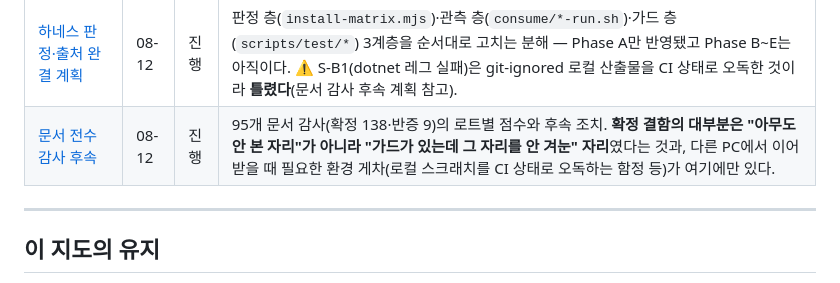
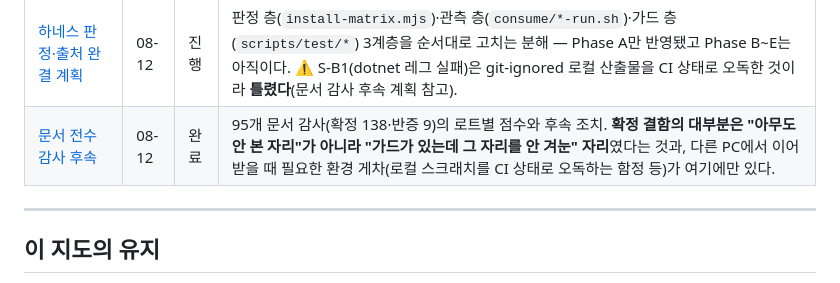
Before and after one commit to xzawed/KeyCloakSDK, a Markdown page: docs/README.md, the part around the change. Drawn GitHub-style.

Commit message:
docs(plan): 권고 3(수치 자기일치 린트)도 실측 후 기각 — 계획 완료로 전환
착수 전에 공허성을 쟀고 두 가지가 함께 나왔다.

**(1) 검사할 것이 남아 있지 않다.** 소비자·운영 문서에서 게시 개수를 주장하는 자리를
전수로 뽑으니 **11자리 전부 일치**한다(8 게시 / 1 미게시):
  DEPLOY.md 3·416(×2)·466(×2) · README.md:112 · getting-started.md:5(×2)
  · language-support.md:17(×2)
테스트 수는 소비자 문서에서 전부 지웠고(`8b116e9`), 런타임 하한은 doc-guard 앵커가
9개 언어를 이미 덮는다.

**(2) 만들었다면 오탐을 냈다.** 같은 스캔이 `DEPLOY.md:9`의 `seven consecutive nights`를
잡는다 — **CI가 빨갰던 밤 수**이지 게시 개수가 아니다. 한 파일 안 "seven"과 "eight"을
모순으로 판정했을 것이다. 권고 5 기각과 **같은 부류**이고, dotnet README에서 clock skew와
JWKS 재조회가 둘 다 30초라 변이검증이 한 번 틀렸던 것도 같은 뿌리다.

**이미 더 나은 것이 있다.** `test-publication-claims.sh`의 SSOT 파생 어서션 23개가 위
11자리를 전부 덮는다. 문서를 **다른 문서의 산문**과 대조하는 것보다 `DF_PUBLISHED`라는
진실 원천과 대조하는 쪽이 구조적으로 강하다 — 자기일치 검사는 "둘 다 틀린 경우"를
통과시키지만 SSOT 대조는 통과시키지 않는다.

되살릴 조건도 적었다: 게시 개수 외의 수치가 SSOT 없이 흩어져 드리프트가 실측될 때.
그때도 문맥 문제는 그대로이므로 자리 명시(`claim_at` 관용)가 정규식 스캔보다 낫다.

남은 체크박스가 없어 `doc-status: complete`로 바꾸고 `docs/README.md` 지도 칸도 함께
"완료"로 맞췄다(검사 9가 둘을 대조한다). 이 문서의 목적은 이제 감사 결과와 **기각 근거**의
보존이다 — 다음 사람이 같은 가드를 다시 제안할 때 측정을 반복하지 않도록.

node scripts/check-docs.mjs . --strict --min-facts=46 --min-anchors=18
  → "docs map: 64 files linked, 64 statuses cross-checked" / "checked 46 facts across 18 anchors"

Co-Authored-By: Claude Opus 5 (1M context) <noreply@anthropic.com>

```diff
--- a/docs/README.md
+++ b/docs/README.md
@@ -114,7 +114,7 @@ SDK를 **쓰는** 사람을 위한 문서다. 영문으로 유지하며 한글
 | [감사 잔여분 해소 WBS](superpowers/plans/2026-07-31-pre-release-audit-remediation-wbs.md) | 07-31 | 완료 | 언어별 공격 프로브·리다이렉트 차단·버전 SSOT의 태스크 분해 + **"해소됨"이라 썼다가 사실이 아님을 확인하고 정정한 기록**(2026-08-04) — 한 커밋에 담겼다는 이유만으로 별개 문제(admin 능력 갭 ↔ 리다이렉트 시임)를 함께 해소된 것처럼 적었고, 그 줄이 인계 메모를 3일간 덮었다. **문서의 자기보고를 믿지 말고 산출물을 대조하라**는 이 저장소의 규율이 여기서 나왔다. |
 | [릴리스 자동화 계획](superpowers/plans/2026-08-03-release-automation.md) | 08-03 | 완료 | 디스패처·ref 가드·룰셋 3종 태스크 분해. 자동화를 **켜는** 절차는 여기가 아니라 [DEPLOY.md](../DEPLOY.md) §2-F에 있다(계획서의 미체크 항목으로만 남아 있던 것을 옮겼다). |
 | [하네스 판정·출처 완결 계획](superpowers/plans/2026-08-12-harness-judgment-and-provenance-completion.md) | 08-12 | 진행 | 판정 층(`install-matrix.mjs`)·관측 층(`consume/*-run.sh`)·가드 층(`scripts/test/*`) 3계층을 순서대로 고치는 분해 — Phase A만 반영됐고 Phase B~E는 아직이다. ⚠️ S-B1(dotnet 레그 실패)은 git-ignored 로컬 산출물을 CI 상태로 오독한 것이라 **틀렸다**(문서 감사 후속 계획 참고). |
-| [문서 전수 감사 후속](superpowers/plans/2026-08-12-doc-audit-remediation.md) | 08-12 | 진행 | 95개 문서 감사(확정 138·반증 9)의 로트별 점수와 후속 조치. **확정 결함의 대부분은 "아무도 안 본 자리"가 아니라 "가드가 있는데 그 자리를 안 겨눈" 자리**였다는 것과, 다른 PC에서 이어받을 때 필요한 환경 게차(로컬 스크래치를 CI 상태로 오독하는 함정 등)가 여기에만 있다. |
+| [문서 전수 감사 후속](superpowers/plans/2026-08-12-doc-audit-remediation.md) | 08-12 | 완료 | 95개 문서 감사(확정 138·반증 9)의 로트별 점수와 후속 조치. **확정 결함의 대부분은 "아무도 안 본 자리"가 아니라 "가드가 있는데 그 자리를 안 겨눈" 자리**였다는 것과, 다른 PC에서 이어받을 때 필요한 환경 게차(로컬 스크래치를 CI 상태로 오독하는 함정 등)가 여기에만 있다. |
 
 ---
 
```
Also changed, not shown: 1 other file.
